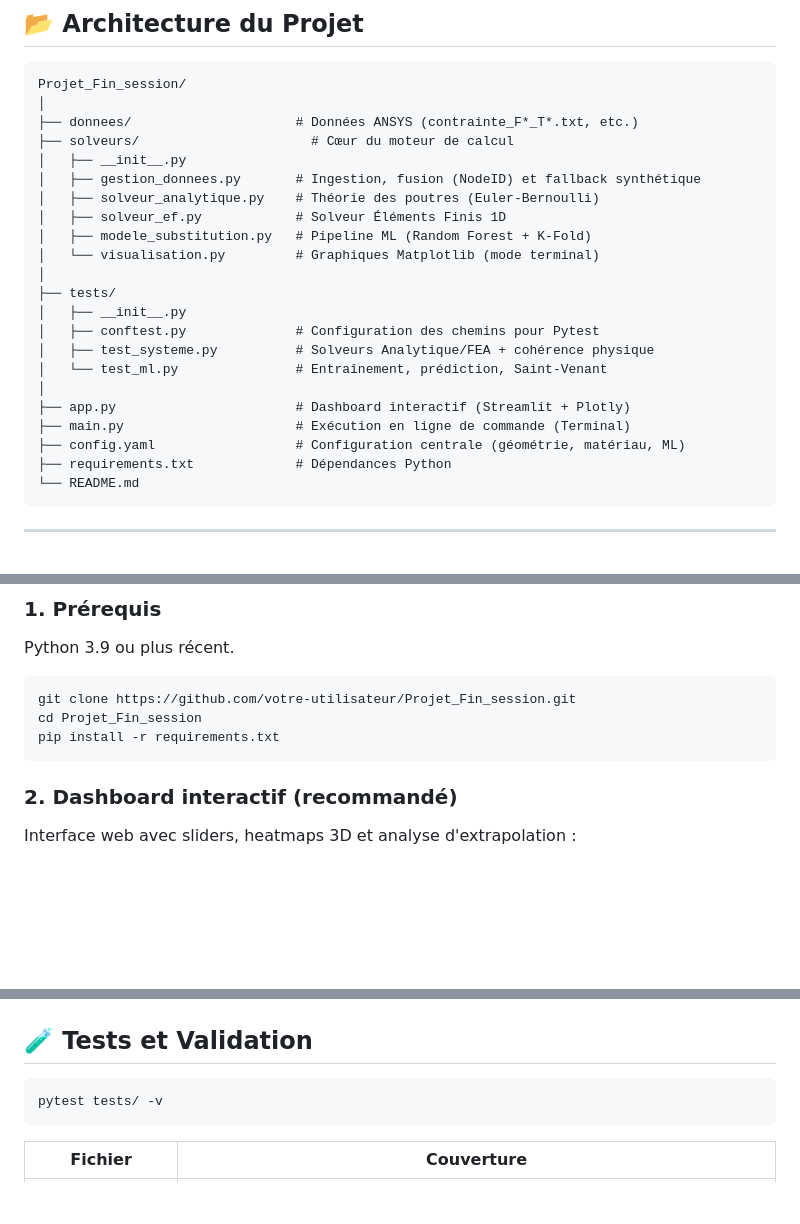
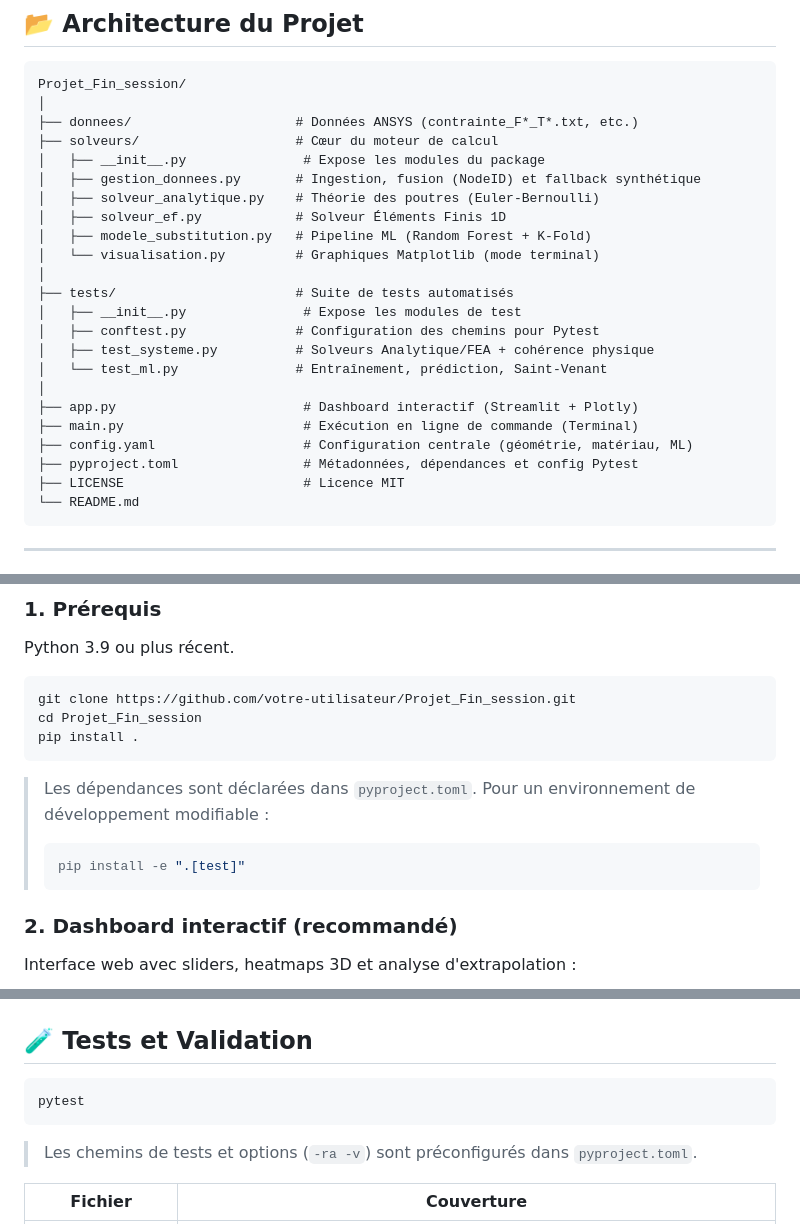
Before and after one commit to mshohoudi/Projet_Fin_session, a Markdown page: README.md, 3 parts joined by grey strips. GitHub-like rendering; blank space fills up the shorter version.

Commit message:
docs(readme): aligner l'installation et les tests sur pyproject.toml
- pip install -r requirements.txt → pip install . (ou -e ".[test]")
- pytest tests/ -v → pytest (testpaths/addopts déjà dans pyproject.toml)
- Ajout du badge de licence MIT (cohérent avec le classifier déclaré)

````diff
--- a/README.md
+++ b/README.md
@@ -49,24 +50,25 @@ sous l'effet combiné d'une **force ponctuelle** et d'un **gradient de températ
 Projet_Fin_session/
 │
 ├── donnees/                     # Données ANSYS (contrainte_F*_T*.txt, etc.)
-├── solveurs/                      # Cœur du moteur de calcul
-│   ├── __init__.py
+├── solveurs/                    # Cœur du moteur de calcul
+│   ├── __init__.py               # Expose les modules du package
 │   ├── gestion_donnees.py       # Ingestion, fusion (NodeID) et fallback synthétique
 │   ├── solveur_analytique.py    # Théorie des poutres (Euler-Bernoulli)
 │   ├── solveur_ef.py            # Solveur Éléments Finis 1D
 │   ├── modele_substitution.py   # Pipeline ML (Random Forest + K-Fold)
 │   └── visualisation.py         # Graphiques Matplotlib (mode terminal)
 │
-├── tests/
-│   ├── __init__.py
+├── tests/                       # Suite de tests automatisés
+│   ├── __init__.py               # Expose les modules de test
 │   ├── conftest.py              # Configuration des chemins pour Pytest
 │   ├── test_systeme.py          # Solveurs Analytique/FEA + cohérence physique
 │   └── test_ml.py               # Entraînement, prédiction, Saint-Venant
 │
-├── app.py                       # Dashboard interactif (Streamlit + Plotly)
-├── main.py                      # Exécution en ligne de commande (Terminal)
-├── config.yaml                  # Configuration centrale (géométrie, matériau, ML)
-├── requirements.txt             # Dépendances Python
+├── app.py                        # Dashboard interactif (Streamlit + Plotly)
+├── main.py                       # Exécution en ligne de commande (Terminal)
+├── config.yaml                   # Configuration centrale (géométrie, matériau, ML)
+├── pyproject.toml                # Métadonnées, dépendances et config Pytest
+├── LICENSE                       # Licence MIT
 └── README.md
 ```
 
@@ -105,8 +107,13 @@ Python 3.9 ou plus récent.
 ```bash
 git clone https://github.com/votre-utilisateur/Projet_Fin_session.git
 cd Projet_Fin_session
-pip install -r requirements.txt
+pip install .
 ```
+
+> Les dépendances sont déclarées dans `pyproject.toml`. Pour un environnement de développement modifiable :
+> ```bash
+> pip install -e ".[test]"
+> ```
 
 ### 2. Dashboard interactif (recommandé)
 
@@ -129,8 +136,10 @@ python main.py
 ## 🧪 Tests et Validation
 
 ```bash
-pytest tests/ -v
+pytest
 ```
+
+> Les chemins de tests et options (`-ra -v`) sont préconfigurés dans `pyproject.toml`.
 
 | Fichier | Couverture |
 |---|---|
````
Also changed, not shown: other parts of README.md (+1 -0 lines).
